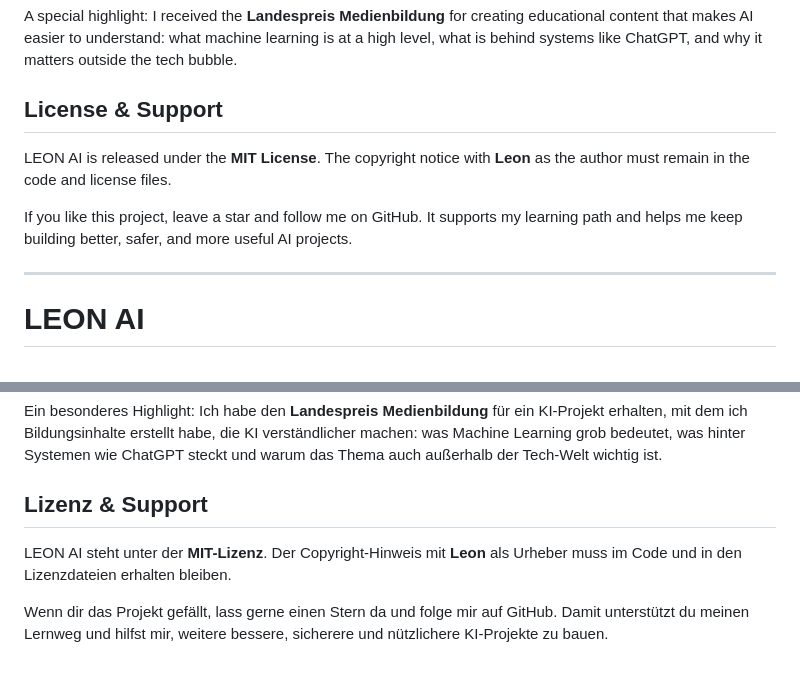
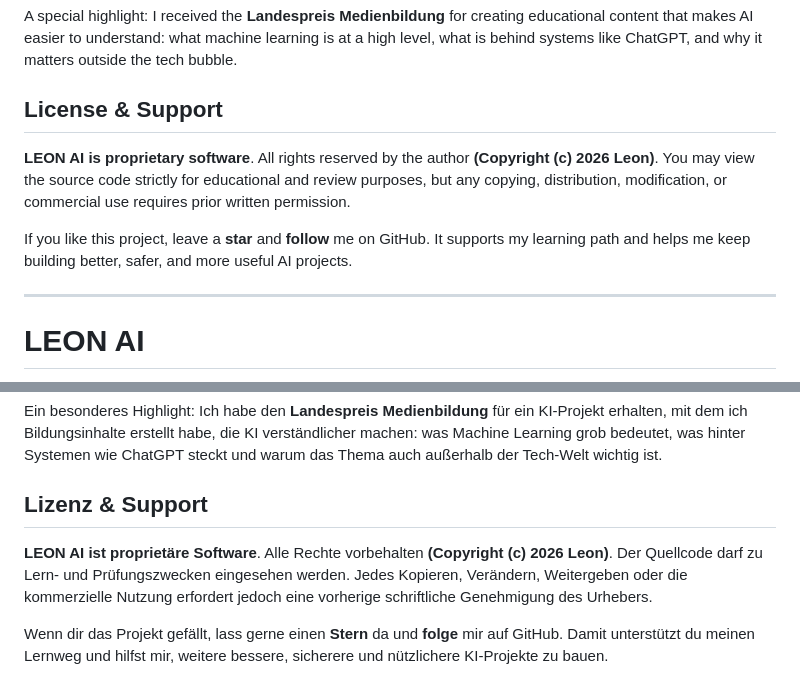
Before and after one commit to LeonTOfficial/LeonAI, a Markdown page: README.md, 2 parts joined by grey strips. Rendered like a GitHub page.

Commit message:
Update README to reflect proprietary license

```diff
--- a/README.md
+++ b/README.md
@@ -94,10 +94,9 @@ This project was built with **AI-Assisted Development**. That matters: it shows
 A special highlight: I received the **Landespreis Medienbildung** for creating educational content that makes AI easier to understand: what machine learning is at a high level, what is behind systems like ChatGPT, and why it matters outside the tech bubble.
 
 ## License & Support
+**LEON AI is proprietary software**. All rights reserved by the author **(Copyright (c) 2026 Leon)**. You may view the source code strictly for educational and review purposes, but any copying, distribution, modification, or commercial use requires prior written permission.
 
-LEON AI is released under the **MIT License**. The copyright notice with **Leon** as the author must remain in the code and license files.
-
-If you like this project, leave a star and follow me on GitHub. It supports my learning path and helps me keep building better, safer, and more useful AI projects.
+If you like this project, leave a **star** and **follow** me on GitHub. It supports my learning path and helps me keep building better, safer, and more useful AI projects.
 
 ---
 
@@ -197,7 +196,6 @@ Das Projekt ist mit **AI-Assisted Development** entstanden. Genau das ist ein wi
 Ein besonderes Highlight: Ich habe den **Landespreis Medienbildung** für ein KI-Projekt erhalten, mit dem ich Bildungsinhalte erstellt habe, die KI verständlicher machen: was Machine Learning grob bedeutet, was hinter Systemen wie ChatGPT steckt und warum das Thema auch außerhalb der Tech-Welt wichtig ist.
 
 ## Lizenz & Support
+**LEON AI ist proprietäre Software**. Alle Rechte vorbehalten **(Copyright (c) 2026 Leon)**. Der Quellcode darf zu Lern- und Prüfungszwecken eingesehen werden. Jedes Kopieren, Verändern, Weitergeben oder die kommerzielle Nutzung erfordert jedoch eine vorherige schriftliche Genehmigung des Urhebers.
 
-LEON AI steht unter der **MIT-Lizenz**. Der Copyright-Hinweis mit **Leon** als Urheber muss im Code und in den Lizenzdateien erhalten bleiben.
-
-Wenn dir das Projekt gefällt, lass gerne einen Stern da und folge mir auf GitHub. Damit unterstützt du meinen Lernweg und hilfst mir, weitere bessere, sicherere und nützlichere KI-Projekte zu bauen.
+Wenn dir das Projekt gefällt, lass gerne einen **Stern** da und **folge** mir auf GitHub. Damit unterstützt du meinen Lernweg und hilfst mir, weitere bessere, sicherere und nützlichere KI-Projekte zu bauen.
```
